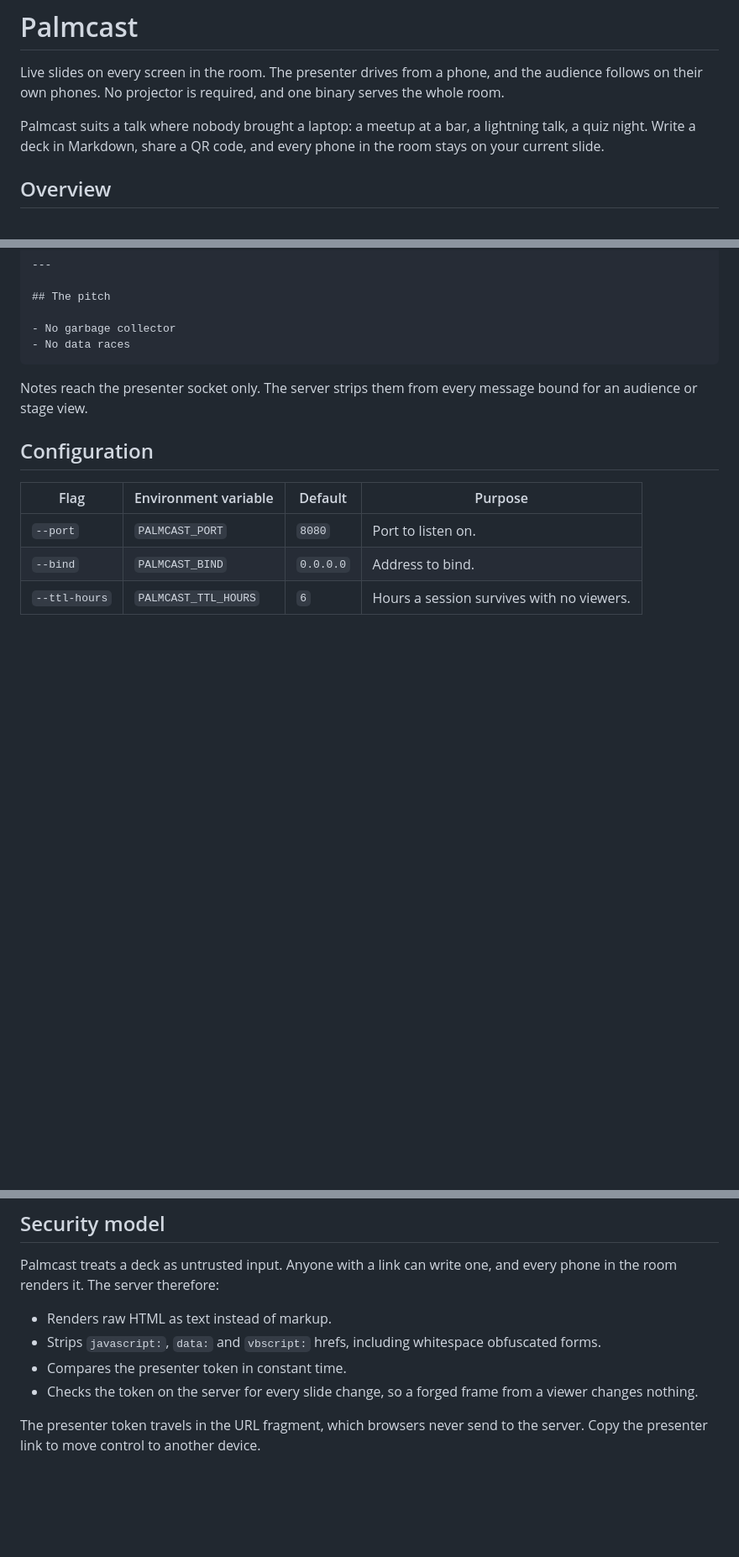
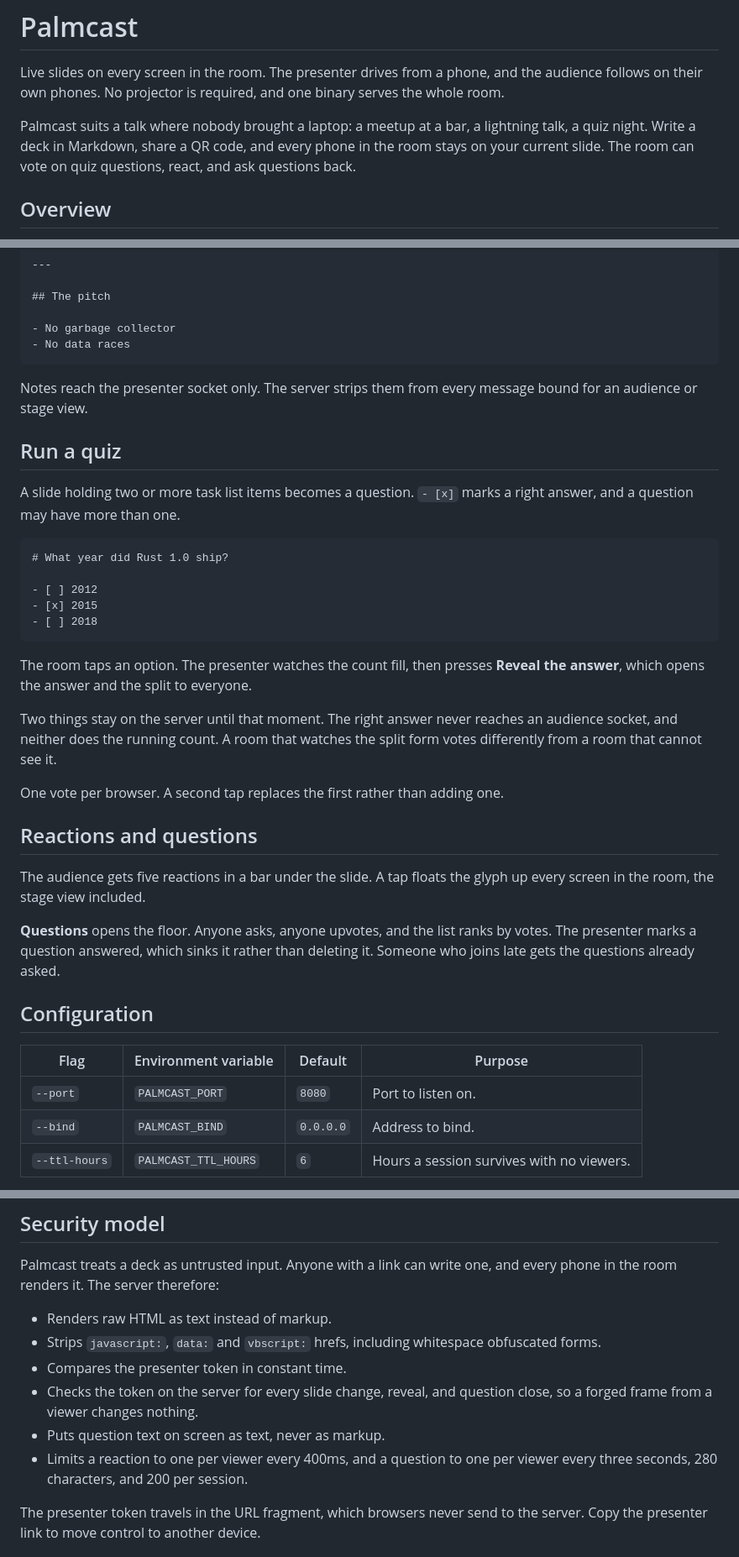
Before and after one commit to KyleJamesWalker/Palmcast, a Markdown page: README.md, 3 parts joined by grey strips. Shown at 84% size. Rendered like a GitHub page; blank space fills up the shorter version.

Commit message:
docs: cover the quiz, reactions and questions
The README described the talk case only. It now covers what the room can
do back, and states the two things a quiz keeps on the server until the
presenter reveals them.

Made-with: Bunny

````diff
--- a/README.md
+++ b/README.md
@@ -6,7 +6,8 @@ binary serves the whole room.
 
 Palmcast suits a talk where nobody brought a laptop: a meetup at a bar, a
 lightning talk, a quiz night. Write a deck in Markdown, share a QR code, and
-every phone in the room stays on your current slide.
+every phone in the room stays on your current slide. The room can vote on quiz
+questions, react, and ask questions back.
 
 ## Overview
 
@@ -69,6 +70,37 @@ Keep it to three minutes. They have drinks.
 Notes reach the presenter socket only. The server strips them from every message
 bound for an audience or stage view.
 
+## Run a quiz
+
+A slide holding two or more task list items becomes a question. `- [x]` marks a
+right answer, and a question may have more than one.
+
+```markdown
+# What year did Rust 1.0 ship?
+
+- [ ] 2012
+- [x] 2015
+- [ ] 2018
+```
+
+The room taps an option. The presenter watches the count fill, then presses
+**Reveal the answer**, which opens the answer and the split to everyone.
+
+Two things stay on the server until that moment. The right answer never reaches
+an audience socket, and neither does the running count. A room that watches the
+split form votes differently from a room that cannot see it.
+
+One vote per browser. A second tap replaces the first rather than adding one.
+
+## Reactions and questions
+
+The audience gets five reactions in a bar under the slide. A tap floats the
+glyph up every screen in the room, the stage view included.
+
+**Questions** opens the floor. Anyone asks, anyone upvotes, and the list ranks
+by votes. The presenter marks a question answered, which sinks it rather than
+deleting it. Someone who joins late gets the questions already asked.
+
 ## Configuration
 
 | Flag | Environment variable | Default | Purpose |
@@ -89,8 +121,11 @@ every phone in the room renders it. The server therefore:
 - Strips `javascript:`, `data:` and `vbscript:` hrefs, including whitespace
   obfuscated forms.
 - Compares the presenter token in constant time.
-- Checks the token on the server for every slide change, so a forged frame from
-  a viewer changes nothing.
+- Checks the token on the server for every slide change, reveal, and question
+  close, so a forged frame from a viewer changes nothing.
+- Puts question text on screen as text, never as markup.
+- Limits a reaction to one per viewer every 400ms, and a question to one per
+  viewer every three seconds, 280 characters, and 200 per session.
 
 The presenter token travels in the URL fragment, which browsers never send to the
 server. Copy the presenter link to move control to another device.
````
